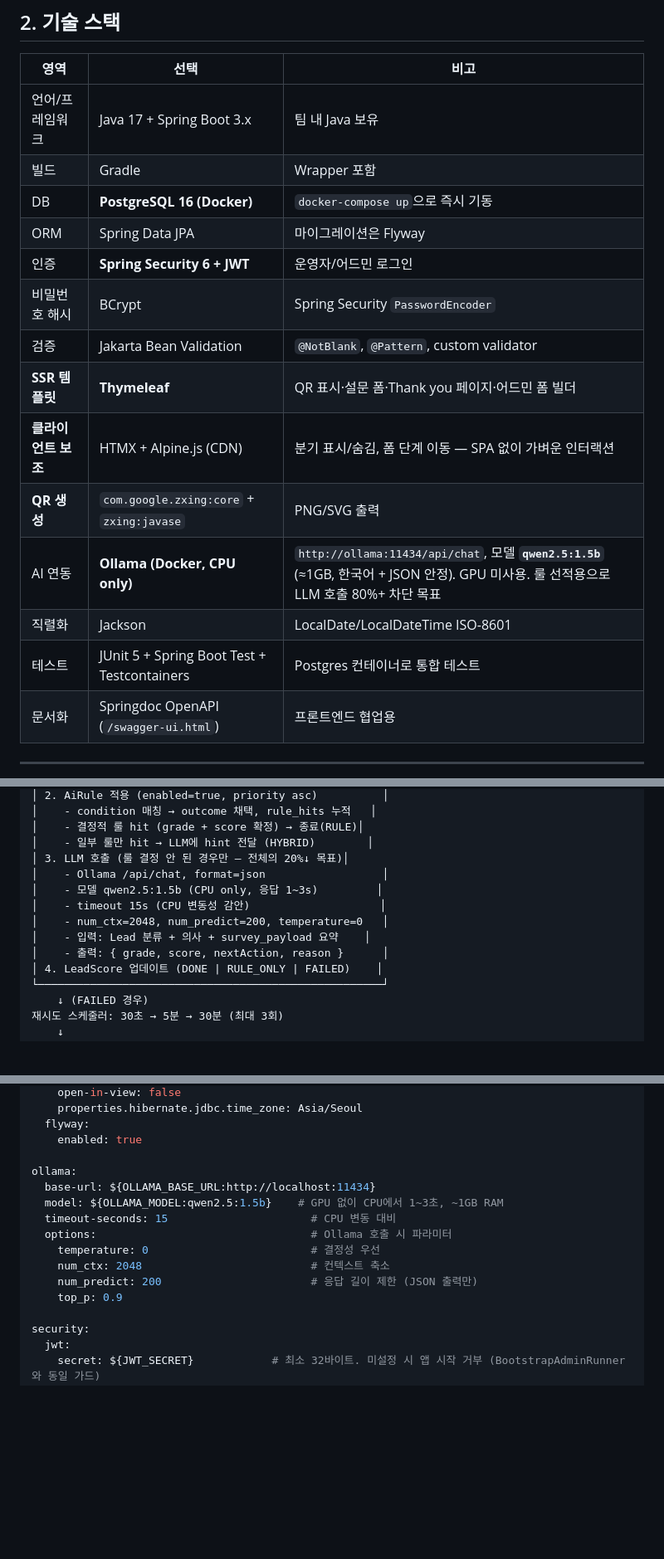
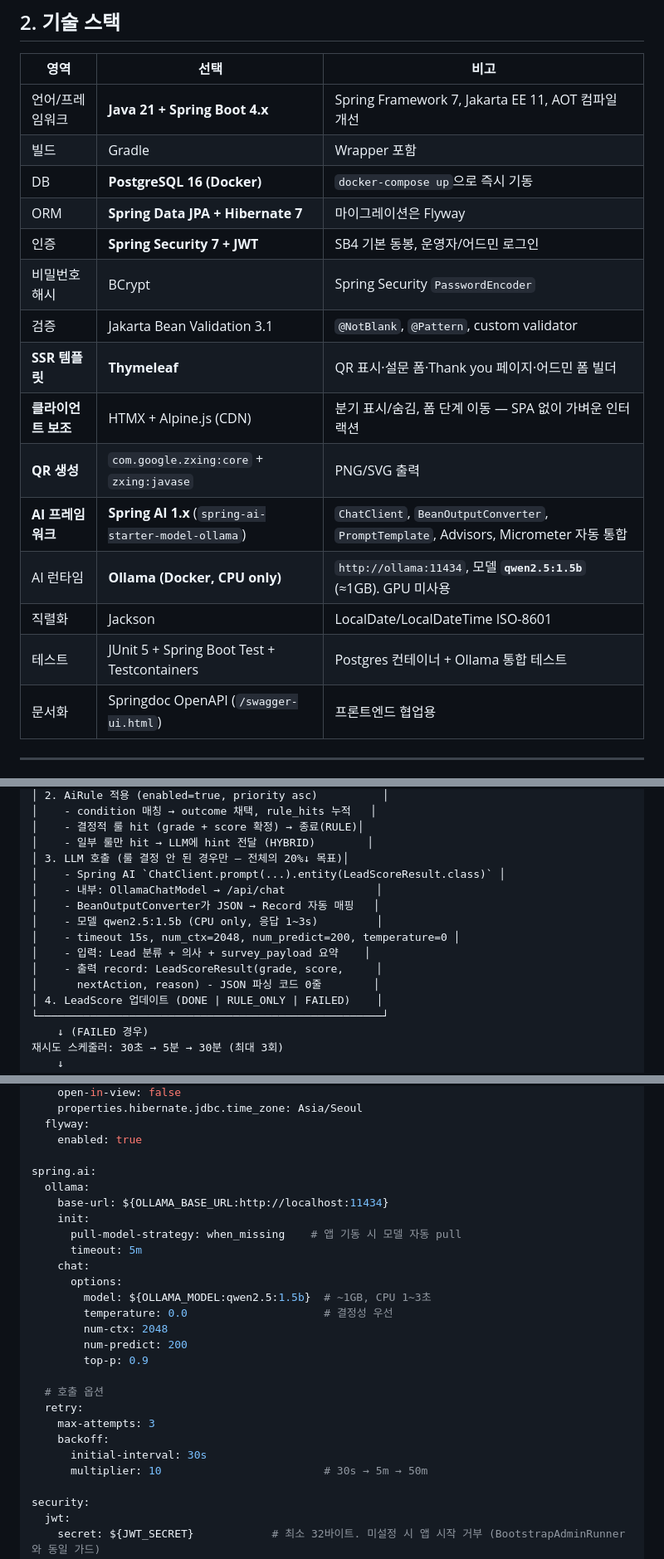
Before and after one commit to nininn94/Whatap-Picker, a Markdown page: backend-development-plan.md, 3 parts joined by grey strips. Shown at 83% size. Drawn GitHub-style; blank space fills up the shorter version.

```diff
--- a/backend-development-plan.md
+++ b/backend-development-plan.md
@@ -58,19 +59,20 @@
 
 | 영역 | 선택 | 비고 |
 | --- | --- | --- |
-| 언어/프레임워크 | Java 17 + Spring Boot 3.x | 팀 내 Java 보유 |
+| 언어/프레임워크 | **Java 21 + Spring Boot 4.x** | Spring Framework 7, Jakarta EE 11, AOT 컴파일 개선 |
 | 빌드 | Gradle | Wrapper 포함 |
 | DB | **PostgreSQL 16 (Docker)** | `docker-compose up`으로 즉시 기동 |
-| ORM | Spring Data JPA | 마이그레이션은 Flyway |
-| 인증 | **Spring Security 6 + JWT** | 운영자/어드민 로그인 |
+| ORM | **Spring Data JPA + Hibernate 7** | 마이그레이션은 Flyway |
+| 인증 | **Spring Security 7 + JWT** | SB4 기본 동봉, 운영자/어드민 로그인 |
 | 비밀번호 해시 | BCrypt | Spring Security `PasswordEncoder` |
-| 검증 | Jakarta Bean Validation | `@NotBlank`, `@Pattern`, custom validator |
+| 검증 | Jakarta Bean Validation 3.1 | `@NotBlank`, `@Pattern`, custom validator |
 | **SSR 템플릿** | **Thymeleaf** | QR 표시·설문 폼·Thank you 페이지·어드민 폼 빌더 |
 | **클라이언트 보조** | HTMX + Alpine.js (CDN) | 분기 표시/숨김, 폼 단계 이동 — SPA 없이 가벼운 인터랙션 |
 | **QR 생성** | `com.google.zxing:core` + `zxing:javase` | PNG/SVG 출력 |
-| AI 연동 | **Ollama (Docker, CPU only)** | `http://ollama:11434/api/chat`, 모델 **`qwen2.5:1.5b`** (≈1GB, 한국어 + JSON 안정). GPU 미사용. 룰 선적용으로 LLM 호출 80%+ 차단 목표 |
+| **AI 프레임워크** | **Spring AI 1.x** (`spring-ai-starter-model-ollama`) | `ChatClient`, `BeanOutputConverter`, `PromptTemplate`, Advisors, Micrometer 자동 통합 |
+| AI 런타임 | **Ollama (Docker, CPU only)** | `http://ollama:11434`, 모델 **`qwen2.5:1.5b`** (≈1GB). GPU 미사용 |
 | 직렬화 | Jackson | LocalDate/LocalDateTime ISO-8601 |
-| 테스트 | JUnit 5 + Spring Boot Test + Testcontainers | Postgres 컨테이너로 통합 테스트 |
+| 테스트 | JUnit 5 + Spring Boot Test + Testcontainers | Postgres 컨테이너 + Ollama 통합 테스트 |
 | 문서화 | Springdoc OpenAPI (`/swagger-ui.html`) | 프론트엔드 협업용 |
 
 ---
@@ -706,12 +708,14 @@ LeadSubmittedEvent 발행
 │    - 결정적 룰 hit (grade + score 확정) → 종료(RULE)│
 │    - 일부 룰만 hit → LLM에 hint 전달 (HYBRID)        │
 │ 3. LLM 호출 (룰 결정 안 된 경우만 — 전체의 20%↓ 목표)│
-│    - Ollama /api/chat, format=json                  │
+│    - Spring AI `ChatClient.prompt(...).entity(LeadScoreResult.class)` │
+│    - 내부: OllamaChatModel → /api/chat              │
+│    - BeanOutputConverter가 JSON → Record 자동 매핑   │
 │    - 모델 qwen2.5:1.5b (CPU only, 응답 1~3s)         │
-│    - timeout 15s (CPU 변동성 감안)                    │
-│    - num_ctx=2048, num_predict=200, temperature=0   │
+│    - timeout 15s, num_ctx=2048, num_predict=200, temperature=0 │
 │    - 입력: Lead 분류 + 의사 + survey_payload 요약    │
-│    - 출력: { grade, score, nextAction, reason }      │
+│    - 출력 record: LeadScoreResult(grade, score,     │
+│      nextAction, reason) - JSON 파싱 코드 0줄        │
 │ 4. LeadScore 업데이트 (DONE | RULE_ONLY | FAILED)    │
 └─────────────────────────────────────────────────────┘
     ↓ (FAILED 경우)
@@ -1616,15 +1695,26 @@ spring:
   flyway:
     enabled: true
 
-ollama:
-  base-url: ${OLLAMA_BASE_URL:http://localhost:11434}
-  model: ${OLLAMA_MODEL:qwen2.5:1.5b}    # GPU 없이 CPU에서 1~3초, ~1GB RAM
-  timeout-seconds: 15                      # CPU 변동 대비
-  options:                                 # Ollama 호출 시 파라미터
-    temperature: 0                         # 결정성 우선
-    num_ctx: 2048                          # 컨텍스트 축소
-    num_predict: 200                       # 응답 길이 제한 (JSON 출력만)
-    top_p: 0.9
+spring.ai:
+  ollama:
+    base-url: ${OLLAMA_BASE_URL:http://localhost:11434}
+    init:
+      pull-model-strategy: when_missing    # 앱 기동 시 모델 자동 pull
+      timeout: 5m
+    chat:
+      options:
+        model: ${OLLAMA_MODEL:qwen2.5:1.5b}  # ~1GB, CPU 1~3초
+        temperature: 0.0                     # 결정성 우선
+        num-ctx: 2048
+        num-predict: 200
+        top-p: 0.9
+
+  # 호출 옵션
+  retry:
+    max-attempts: 3
+    backoff:
+      initial-interval: 30s
+      multiplier: 10                         # 30s → 5m → 50m
 
 security:
   jwt:
```
Also changed, not shown: other parts of backend-development-plan.md (+91 -12 lines).
